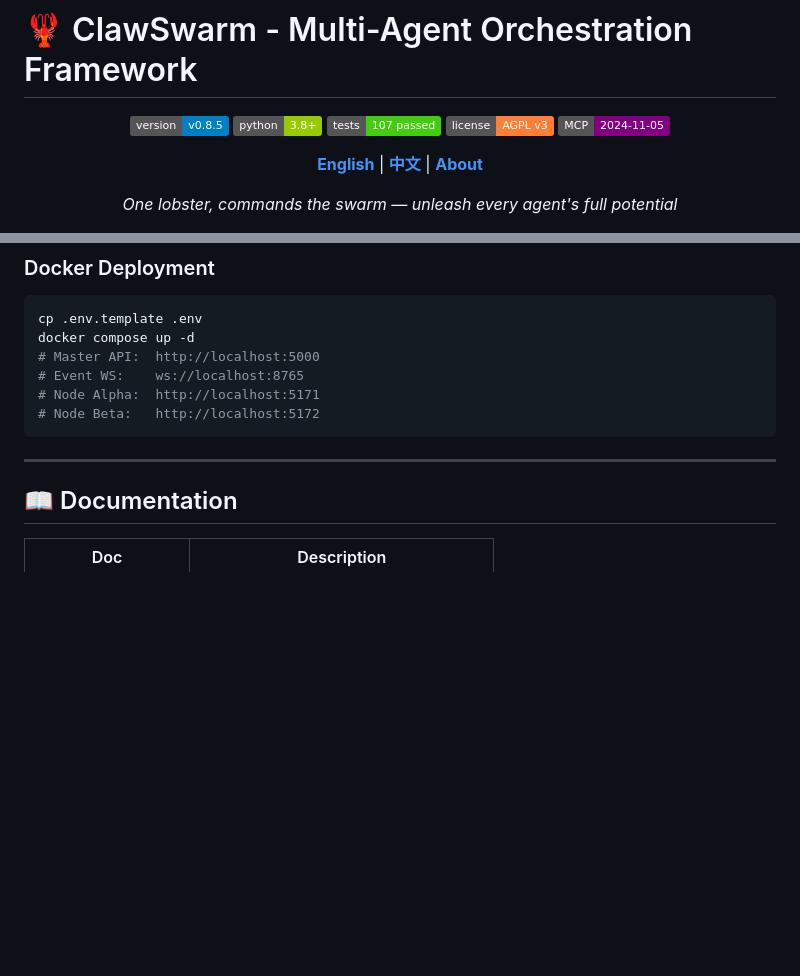
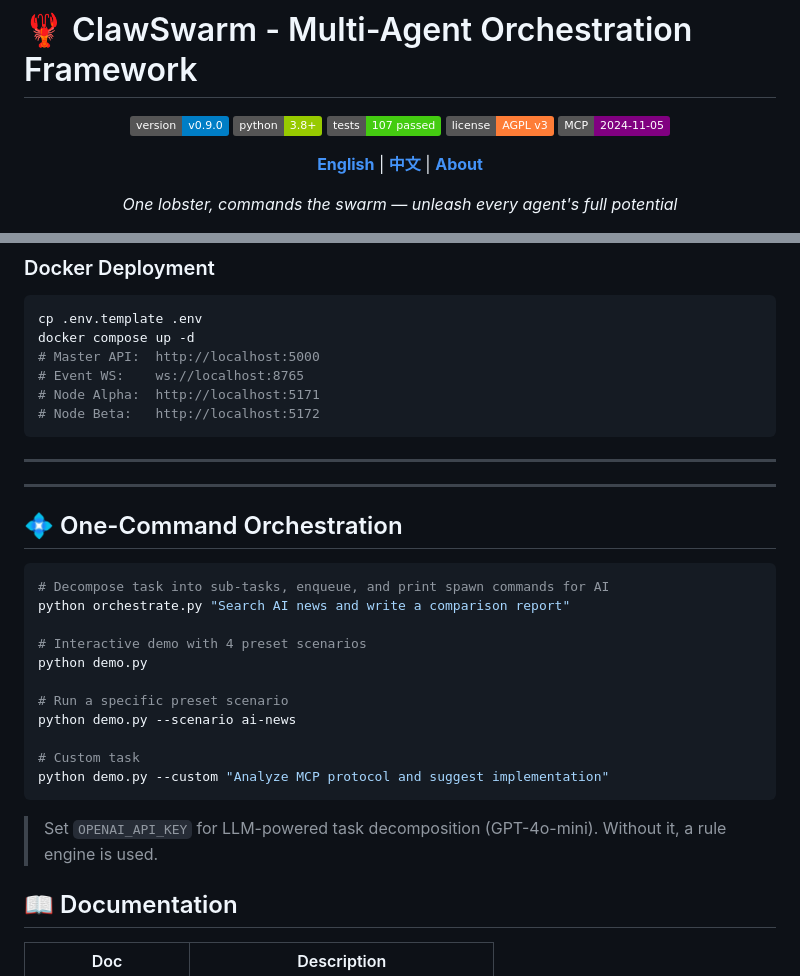
Before and after one commit to liangfuliang541-pixel/clawswarm, a Markdown page: README.md, 2 parts joined by grey strips. Drawn GitHub-style; badges without logos; blank space fills up the shorter version.

Commit message:
docs: add One-Command Orchestration section (orchestrate.py + demo.py)

````diff
--- a/README.md
+++ b/README.md
@@ -1,7 +1,7 @@
 # 🦞 ClawSwarm - Multi-Agent Orchestration Framework
 
 <p align="center">
-  <img src="https://img.shields.io/badge/version-v0.8.5-blue" alt="Version">
+  <img src="https://img.shields.io/badge/version-v0.9.0-blue" alt="Version">
   <img src="https://img.shields.io/badge/python-3.8+-green" alt="Python">
   <img src="https://img.shields.io/badge/tests-107%20passed-success" alt="Tests">
   <img src="https://img.shields.io/badge/license-AGPL%20v3-orange" alt="License">
@@ -116,6 +116,27 @@ docker compose up -d
 ```
 
 ---
+---
+
+## 💠 One-Command Orchestration
+
+```bash
+# Decompose task into sub-tasks, enqueue, and print spawn commands for AI
+python orchestrate.py "Search AI news and write a comparison report"
+
+# Interactive demo with 4 preset scenarios
+python demo.py
+
+# Run a specific preset scenario
+python demo.py --scenario ai-news
+
+# Custom task
+python demo.py --custom "Analyze MCP protocol and suggest implementation"
+```
+
+> Set `OPENAI_API_KEY` for LLM-powered task decomposition (GPT-4o-mini). Without it, a rule engine is used.
+
+
 
 ## 📖 Documentation
 
````
Also changed, not shown: skill/SKILL.md (+30 -0 lines).
